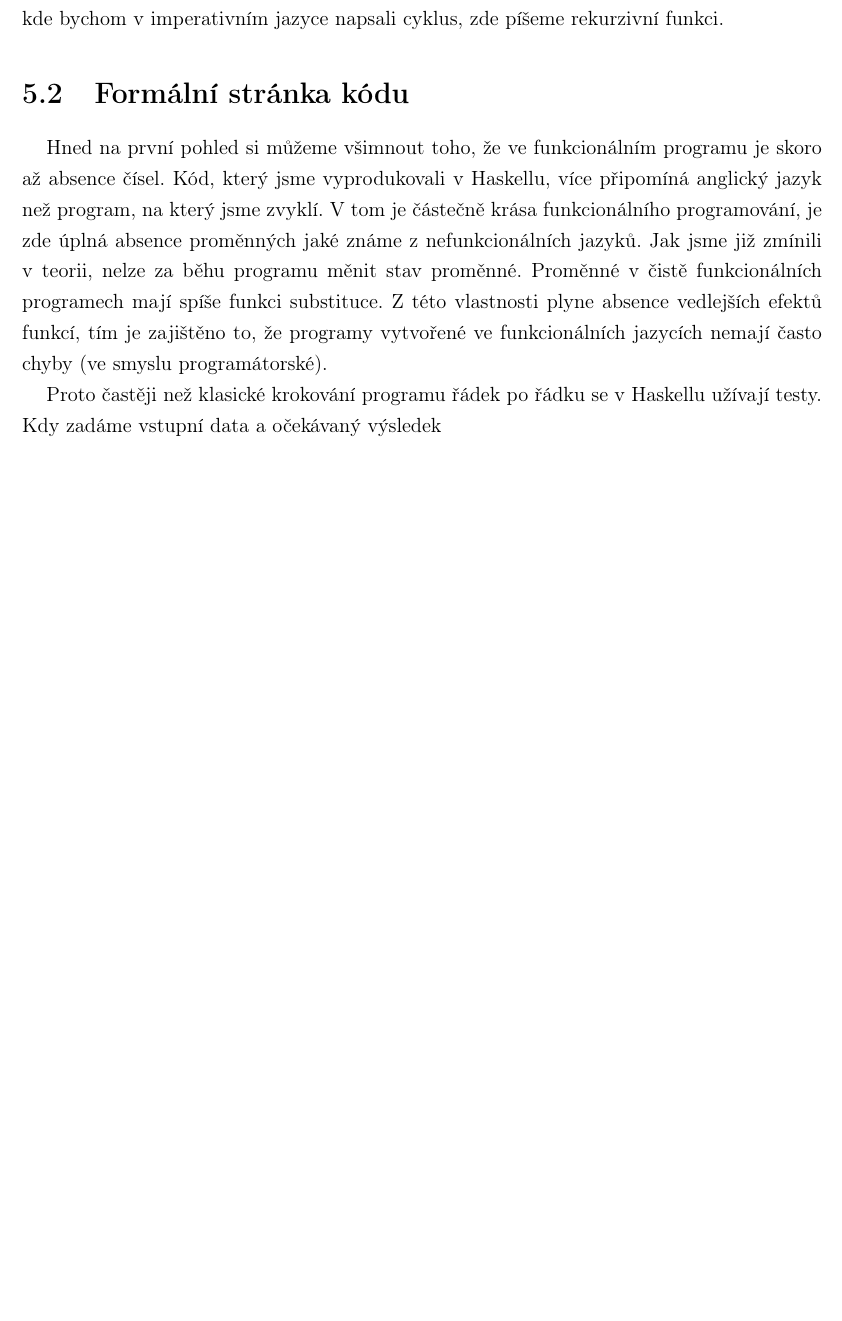
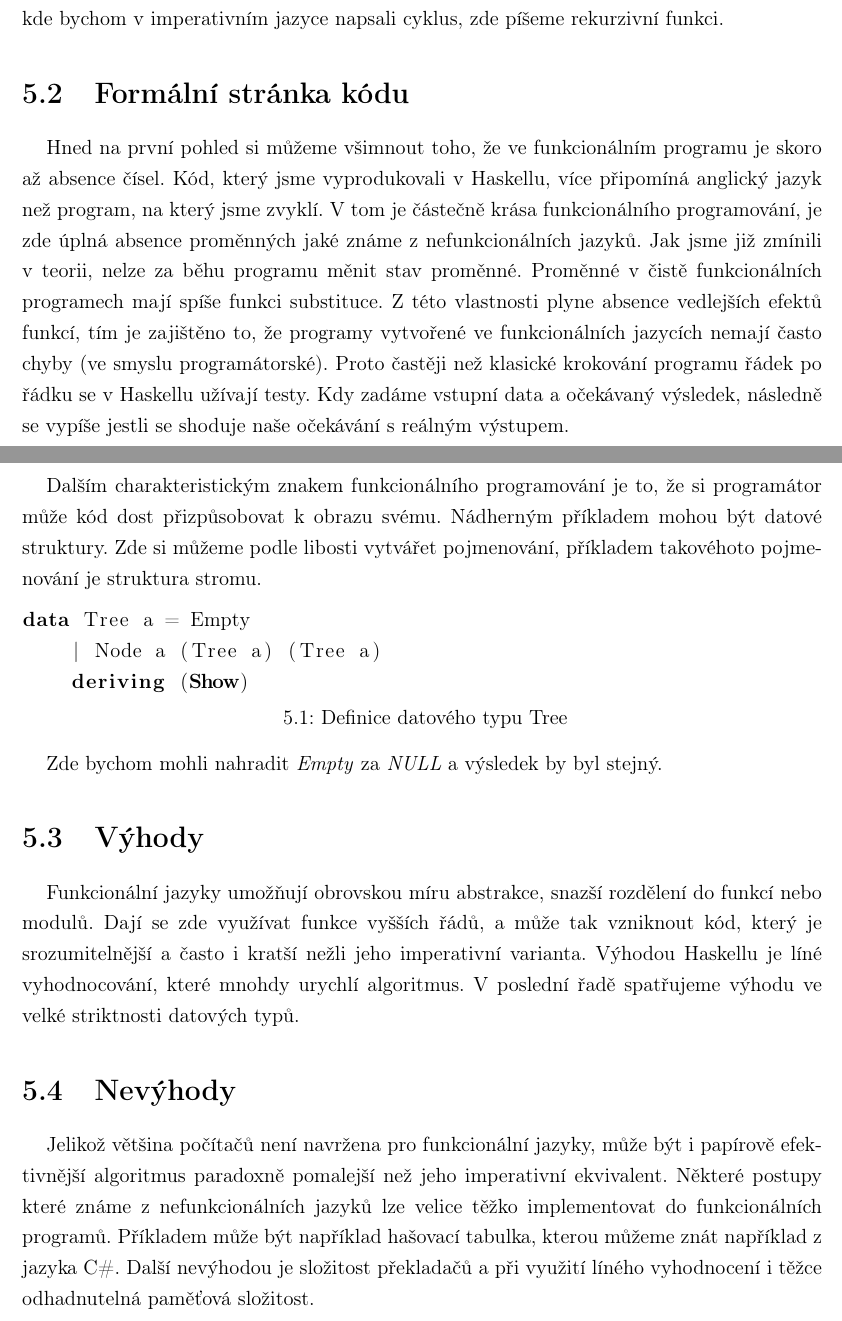
Before and after one commit to Zizkai/rocnikova_prace_funkcionalni_programovani, a LaTeX document (Sablona_rocnikova_prace.tex): part of page 22 of 25 before the commit and two parts of pages 22 and 23 of 26 after it, the two joined at a grey line, cut so that both start at the same text, the shorter picture padded with empty space. Compiled offline with pdfLaTeX.

Commit message:
bezZaveru

```diff
--- a/Sablona_rocnikova_prace.tex
+++ b/Sablona_rocnikova_prace.tex
@@ -345,9 +345,23 @@ Rozdílné přemýšlení ve funkcionálních jazycích, v našem případě př
 Dalším velkým rozdílem je, že při tvorbě v Haskellu jsme velmi často pracovali s rekurzí. Již dříve jsme měli zkušenosti s rekurzí, ale nikoliv v tak velkém množství. V podstatě tam, kde bychom v imperativním jazyce napsali cyklus, zde píšeme rekurzivní funkci.
 
 \section{Formální stránka kódu}
-Hned na první pohled si můžeme všimnout toho, že ve funkcionálním programu je skoro až absence čísel. Kód, který jsme vyprodukovali v Haskellu, více připomíná anglický jazyk než program, na který jsme zvyklí. V tom je částečně krása funkcionálního programování, je zde úplná absence proměnných jaké známe z nefunkcionálních jazyků. Jak jsme již zmínili v teorii, nelze za běhu programu měnit stav proměnné. Proměnné v čistě funkcionálních programech mají spíše funkci substituce. Z této vlastnosti plyne absence vedlejších efektů funkcí, tím je zajištěno to, že programy vytvořené ve funkcionálních jazycích nemají často chyby (ve smyslu programátorské).
+Hned na první pohled si můžeme všimnout toho, že ve funkcionálním programu je skoro až absence čísel. Kód, který jsme vyprodukovali v Haskellu, více připomíná anglický jazyk než program, na který jsme zvyklí. V tom je částečně krása funkcionálního programování, je zde úplná absence proměnných jaké známe z nefunkcionálních jazyků. Jak jsme již zmínili v teorii, nelze za běhu programu měnit stav proměnné. Proměnné v čistě funkcionálních programech mají spíše funkci substituce. Z této vlastnosti plyne absence vedlejších efektů funkcí, tím je zajištěno to, že programy vytvořené ve funkcionálních jazycích nemají často chyby (ve smyslu programátorské). Proto častěji než klasické krokování programu řádek po řádku se v Haskellu užívají testy. Kdy zadáme vstupní data a očekávaný výsledek, následně se vypíše jestli se shoduje naše očekávání s reálným výstupem.
+\newpage
+Dalším charakteristickým znakem funkcionálního programování je to, že si programátor může kód dost přizpůsobovat k obrazu svému. Nádherným příkladem mohou být datové struktury. Zde si můžeme podle libosti vytvářet pojmenování, příkladem takovéhoto pojmenování je struktura stromu.
+\begin{lstlisting}[language=Haskell, caption={Definice datového typu Tree}, captionpos=b,]
+data Tree a = Empty
+    | Node a (Tree a) (Tree a)
+    deriving (Show)
+\end{lstlisting}
 
-Proto častěji než klasické krokování programu řádek po řádku se v Haskellu užívají testy. Kdy zadáme vstupní data a očekávaný výsledek
+Zde bychom mohli nahradit \textit{Empty} za \textit{NULL} a výsledek by byl stejný.
+
+\section{Výhody}
+Funkcionální jazyky umožňují obrovskou míru abstrakce, snazší rozdělení do funkcí nebo modulů. Dají se zde využívat funkce vyšších řádů, a může tak vzniknout kód, který je srozumitelnější a často i kratší nežli jeho imperativní varianta. Výhodou Haskellu je líné vyhodnocování, které mnohdy urychlí algoritmus. V poslední řadě spatřujeme výhodu ve velké striktnosti datových typů.
+\section{Nevýhody}
+Jelikož většina počítačů není navržena pro funkcionální jazyky, může být i papírově efektivnější algoritmus paradoxně pomalejší než jeho imperativní ekvivalent. Některé postupy které známe z nefunkcionálních jazyků lze velice těžko implementovat do funkcionálních programů. Příkladem může být například hašovací tabulka, kterou můžeme znát například z jazyka C\#.
+Další nevýhodou je složitost překladačů a při využití líného vyhodnocení i těžce odhadnutelná paměťová složitost.
+
 \chapter{Závěr}
 
 
```
Also changed, not shown: Sablona_rocnikova_prace.pdf, 5 other files.
